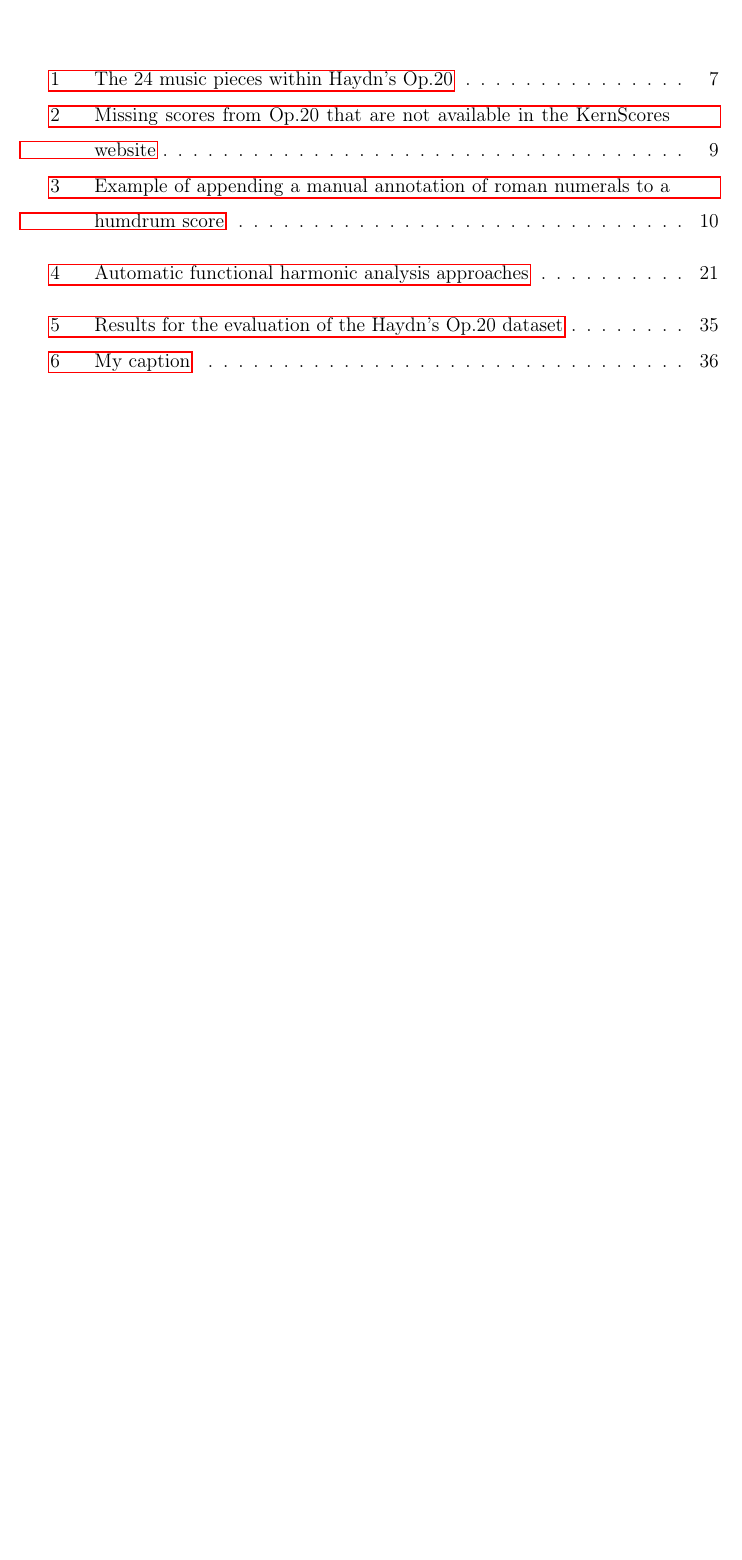
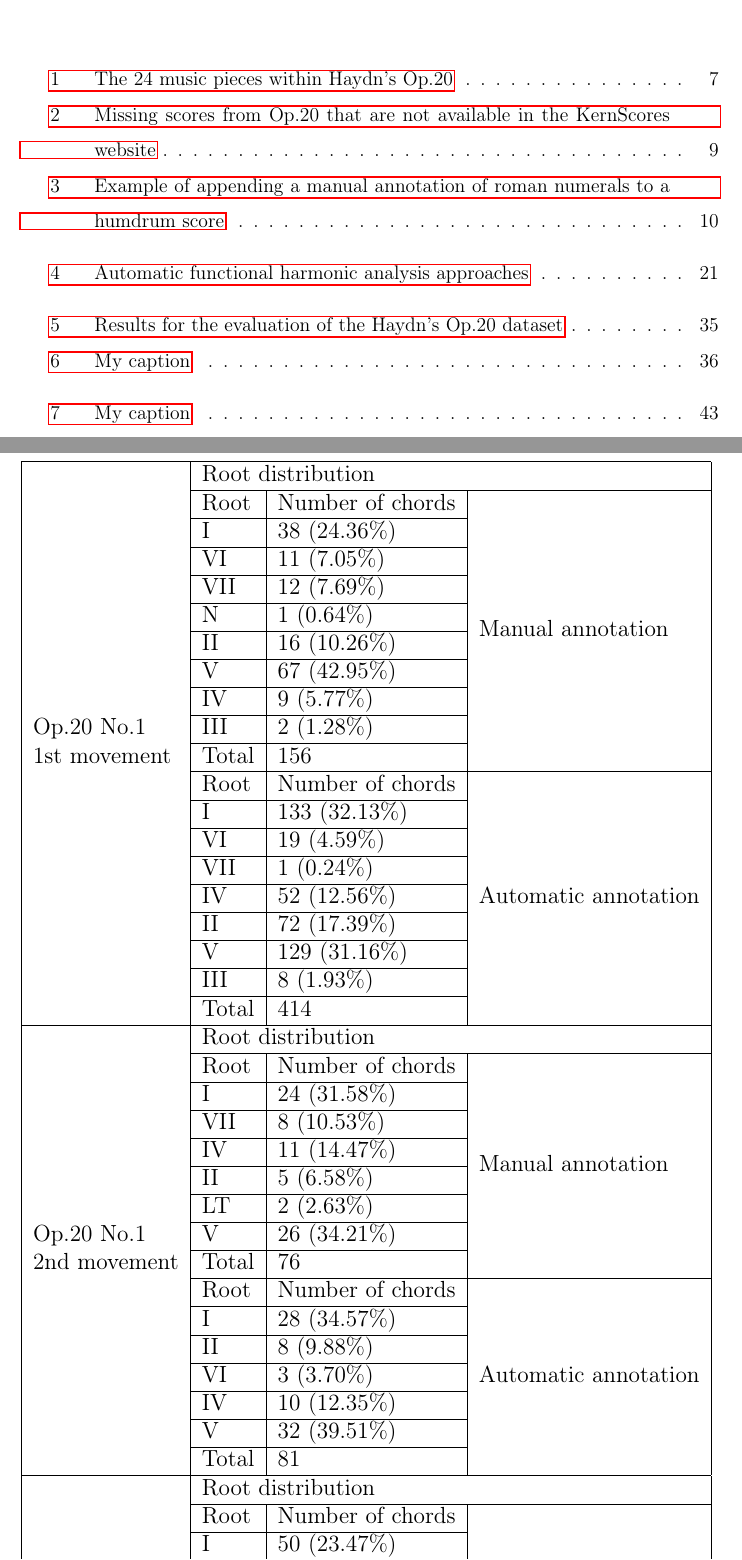
Before and after one commit to napulen/msc_thesis, a LaTeX thesis (MasterThesis.tex, which reads appendix/appendix.tex): part of page 53 of 57 before the commit and two parts of pages 53 and 57 of 58 after it, the two joined at a grey line, cut so that both start at the same text, the shorter picture padded with empty space. Compiled offline with pdfLaTeX.

Commit message:
Adding table

```diff
--- a/appendix/appendix.tex
+++ b/appendix/appendix.tex
@@ -1,4 +1,95 @@
 \appendix
 \chapter{First Appendix} %Appendix A
+
+% Please add the following required packages to your document preamble:
+% \usepackage{multirow}
+\begin{table}[]
+\centering
+\resizebox{\columnwidth}{!}{%
+\begin{tabular}{|l|l|l|l}
+\hline
+\multirow{20}{*}{\begin{tabular}[c]{@{}l@{}}Op.20 No.1\\ 1st movement\end{tabular}} & \multicolumn{3}{l|}{Root distribution} \\ \cline{2-4}
+ & Root & Number of chords & \multicolumn{1}{l|}{\multirow{10}{*}{Manual annotation}} \\ \cline{2-3}
+ & I & 38 (24.36\%) & \multicolumn{1}{l|}{} \\ \cline{2-3}
+ & VI & 11 (7.05\%) & \multicolumn{1}{l|}{} \\ \cline{2-3}
+ & VII & 12 (7.69\%) & \multicolumn{1}{l|}{} \\ \cline{2-3}
+ & N & 1 (0.64\%) & \multicolumn{1}{l|}{} \\ \cline{2-3}
+ & II & 16 (10.26\%) & \multicolumn{1}{l|}{} \\ \cline{2-3}
+ & V & 67 (42.95\%) & \multicolumn{1}{l|}{} \\ \cline{2-3}
+ & IV & 9 (5.77\%) & \multicolumn{1}{l|}{} \\ \cline{2-3}
+ & III & 2 (1.28\%) & \multicolumn{1}{l|}{} \\ \cline{2-3}
+ & Total & 156 & \multicolumn{1}{l|}{} \\ \cline{2-4}
+ & Root & Number of chords & \multicolumn{1}{l|}{\multirow{9}{*}{Automatic annotation}} \\ \cline{2-3}
+ & I & 133 (32.13\%) & \multicolumn{1}{l|}{} \\ \cline{2-3}
+ & VI & 19 (4.59\%) & \multicolumn{1}{l|}{} \\ \cline{2-3}
+ & VII & 1 (0.24\%) & \multicolumn{1}{l|}{} \\ \cline{2-3}
+ & IV & 52 (12.56\%) & \multicolumn{1}{l|}{} \\ \cline{2-3}
+ & II & 72 (17.39\%) & \multicolumn{1}{l|}{} \\ \cline{2-3}
+ & V & 129 (31.16\%) & \multicolumn{1}{l|}{} \\ \cline{2-3}
+ & III & 8 (1.93\%) & \multicolumn{1}{l|}{} \\ \cline{2-3}
+ & Total & 414 & \multicolumn{1}{l|}{} \\ \hline
+\multirow{16}{*}{\begin{tabular}[c]{@{}l@{}}Op.20 No.1\\ 2nd movement\end{tabular}} & \multicolumn{3}{l|}{Root distribution} \\ \cline{2-4}
+ & Root & Number of chords & \multicolumn{1}{l|}{\multirow{8}{*}{Manual annotation}} \\ \cline{2-3}
+ & I & 24 (31.58\%) & \multicolumn{1}{l|}{} \\ \cline{2-3}
+ & VII & 8 (10.53\%) & \multicolumn{1}{l|}{} \\ \cline{2-3}
+ & IV & 11 (14.47\%) & \multicolumn{1}{l|}{} \\ \cline{2-3}
+ & II & 5 (6.58\%) & \multicolumn{1}{l|}{} \\ \cline{2-3}
+ & LT & 2 (2.63\%) & \multicolumn{1}{l|}{} \\ \cline{2-3}
+ & V & 26 (34.21\%) & \multicolumn{1}{l|}{} \\ \cline{2-3}
+ & Total & 76 & \multicolumn{1}{l|}{} \\ \cline{2-4}
+ & Root & Number of chords & \multicolumn{1}{l|}{\multirow{7}{*}{Automatic annotation}} \\ \cline{2-3}
+ & I & 28 (34.57\%) & \multicolumn{1}{l|}{} \\ \cline{2-3}
+ & II & 8 (9.88\%) & \multicolumn{1}{l|}{} \\ \cline{2-3}
+ & VI & 3 (3.70\%) & \multicolumn{1}{l|}{} \\ \cline{2-3}
+ & IV & 10 (12.35\%) & \multicolumn{1}{l|}{} \\ \cline{2-3}
+ & V & 32 (39.51\%) & \multicolumn{1}{l|}{} \\ \cline{2-3}
+ & Total & 81 & \multicolumn{1}{l|}{} \\ \hline
+\multirow{20}{*}{\begin{tabular}[c]{@{}l@{}}Op.20 No.1\\ 3rd movement\end{tabular}} & \multicolumn{3}{l|}{Root distribution} \\ \cline{2-4}
+ & Root & Number of chords & \multicolumn{1}{l|}{\multirow{10}{*}{Manual annotation}} \\ \cline{2-3}
+ & I & 50 (23.47\%) & \multicolumn{1}{l|}{} \\ \cline{2-3}
+ & VI & 18 (8.45\%) & \multicolumn{1}{l|}{} \\ \cline{2-3}
+ & VII & 15 (7.04\%) & \multicolumn{1}{l|}{} \\ \cline{2-3}
+ & IV & 17 (7.98\%) & \multicolumn{1}{l|}{} \\ \cline{2-3}
+ & II & 19 (8.92\%) & \multicolumn{1}{l|}{} \\ \cline{2-3}
+ & V & 79 (37.09\%) & \multicolumn{1}{l|}{} \\ \cline{2-3}
+ & GN & 4 (1.88\%) & \multicolumn{1}{l|}{} \\ \cline{2-3}
+ & III & 11 (5.16\%) & \multicolumn{1}{l|}{} \\ \cline{2-3}
+ & Total & 213 & \multicolumn{1}{l|}{} \\ \cline{2-4}
+ & Root & Number of chords & \multicolumn{1}{l|}{\multirow{9}{*}{Automatic annotation}} \\ \cline{2-3}
+ & I & 69 (30.80\%) & \multicolumn{1}{l|}{} \\ \cline{2-3}
+ & VI & 17 (7.59\%) & \multicolumn{1}{l|}{} \\ \cline{2-3}
+ & VII & 4 (1.79\%) & \multicolumn{1}{l|}{} \\ \cline{2-3}
+ & IV & 32 (14.29\%) & \multicolumn{1}{l|}{} \\ \cline{2-3}
+ & II & 36 (16.07\%) & \multicolumn{1}{l|}{} \\ \cline{2-3}
+ & V & 65 (29.02\%) & \multicolumn{1}{l|}{} \\ \cline{2-3}
+ & III & 1 (0.45\%) & \multicolumn{1}{l|}{} \\ \cline{2-3}
+ & Total & 224 & \multicolumn{1}{l|}{} \\ \hline
+\multirow{21}{*}{\begin{tabular}[c]{@{}l@{}}Op.20 No.1\\ 4th movement\end{tabular}} & \multicolumn{3}{l|}{Root distribution} \\ \cline{2-4}
+ & Root & Number of chords & \multicolumn{1}{l|}{\multirow{11}{*}{Manual annotation}} \\ \cline{2-3}
+ & I & 49 (25.39\%) & \multicolumn{1}{l|}{} \\ \cline{2-3}
+ & VI & 5 (2.59\%) & \multicolumn{1}{l|}{} \\ \cline{2-3}
+ & VII & 28 (14.51\%) & \multicolumn{1}{l|}{} \\ \cline{2-3}
+ & IV & 16 (8.29\%) & \multicolumn{1}{l|}{} \\ \cline{2-3}
+ & II & 5 (2.59\%) & \multicolumn{1}{l|}{} \\ \cline{2-3}
+ & V & 80 (41.45\%) & \multicolumn{1}{l|}{} \\ \cline{2-3}
+ & GN & 2 (1.04\%) & \multicolumn{1}{l|}{} \\ \cline{2-3}
+ & N & 1 (0.52\%) & \multicolumn{1}{l|}{} \\ \cline{2-3}
+ & III & 7 (3.63\%) & \multicolumn{1}{l|}{} \\ \cline{2-3}
+ & Total & 193 & \multicolumn{1}{l|}{} \\ \cline{2-4}
+ & Root & Number of chords & \multirow{9}{*}{Automatic annotation} \\ \cline{2-3}
+ & I & 81 (29.35\%) &  \\ \cline{2-3}
+ & VI & 12 (4.35\%) &  \\ \cline{2-3}
+ & VII & 2 (0.72\%) &  \\ \cline{2-3}
+ & IV & 34 (12.32\%) &  \\ \cline{2-3}
+ & II & 41 (14.86\%) &  \\ \cline{2-3}
+ & V & 102 (36.96\%) &  \\ \cline{2-3}
+ & III & 4 (1.45\%) &  \\ \cline{2-3}
+ & Total & 276 &  \\ \cline{1-3}
+\end{tabular}
+}
+\caption{My caption}
+\label{my-label}
+\end{table}
+
 \chapter{Second Appendix} %Appendix B
 \newpage
```
